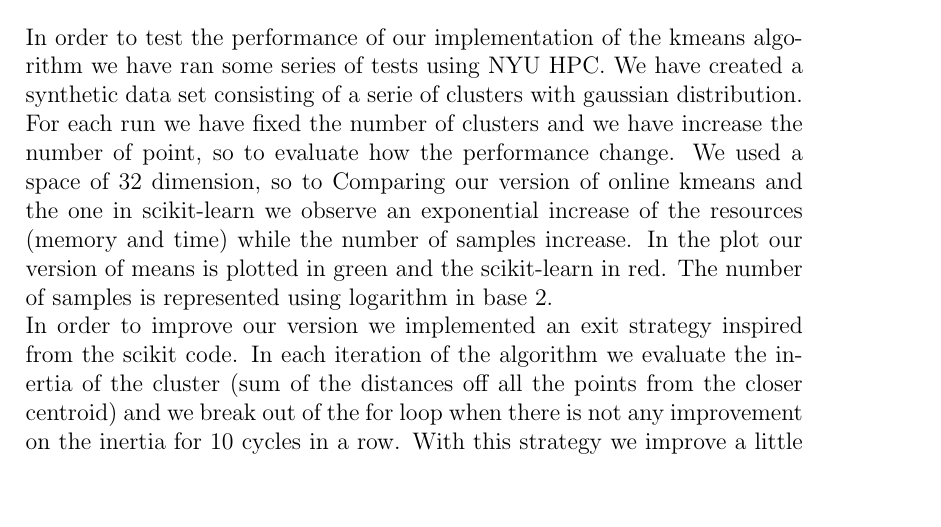
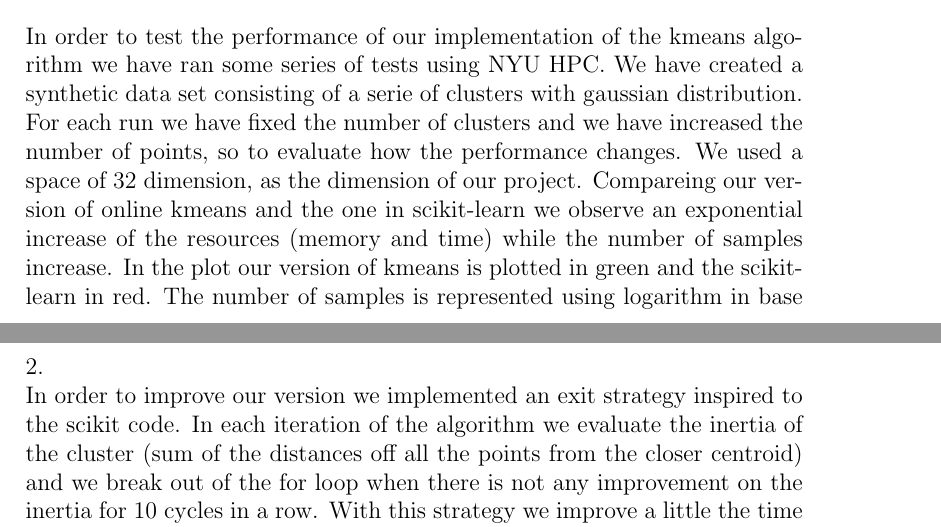
Before and after one commit to PierreHao/grasp-lift-eeg-detection, a LaTeX document (kmeans/commentsOnPlots/Kmeans.tex): part of page 1 of 3 before the commit and two parts of pages 1 and 2 of 3 after it, the two joined at a grey line, cut so that both start at the same text, the shorter picture padded with empty space. Compiled offline with pdfLaTeX.

Commit message:
fix plots

```diff
--- a/kmeans/commentsOnPlots/Kmeans.tex
+++ b/kmeans/commentsOnPlots/Kmeans.tex
@@ -7,12 +7,6 @@
 \usepackage{graphicx}
 \usepackage{amsmath}
 \begin{document}
-
-\section{Online Kmeans}
-In order to test the performance of our implementation of the kmeans algorithm we have ran some series of tests using NYU HPC. We have created a synthetic data set consisting of a serie of clusters with gaussian distribution. For each run we have fixed the number of clusters and we have increase the number of point, so to evaluate how the performance change.  We used a space of 32 dimension, so to
-Comparing our version of online kmeans and the one in scikit-learn we observe an exponential increase of the resources (memory and time) while the number of samples increase. In the plot our version of means is plotted in green and the scikit-learn in red. The number of samples is represented using logarithm in base 2.\\
-In order to improve our version we implemented an exit strategy inspired from the scikit code. In each iteration of the algorithm we evaluate the inertia of the cluster (sum of the distances off all the points from the closer centroid) and we break out of the for loop when there is not any improvement on the inertia for 10 cycles in a row. With this strategy we improve a little the time exponential behaviour (see plots first and second version).
-
 \begin{table}
 \includegraphics[scale=0.4]{memory_FirstVersion.png}
 \includegraphics[scale=0.4]{time_FirstVersion.png}
@@ -20,8 +14,18 @@ In order to improve our version we implemented an exit strategy inspired from th
 \includegraphics[scale=0.4]{time_secondVersion.png}
   \end{table}
 
+\section{Online Kmeans}
+In order to test the performance of our implementation of the kmeans algorithm we have ran some series of tests using NYU HPC. We have created a synthetic data set consisting of a serie of clusters with gaussian distribution. For each run we have fixed the number of clusters and we have increased the number of points, so to evaluate how the performance changes.  We used a space of 32 dimension, as the dimension of our project.
+Compareing our version of online kmeans and the one in scikit-learn we observe an exponential increase of the resources (memory and time) while the number of samples increase. In the plot our version of kmeans is plotted in green and the scikit-learn in red. The number of samples is represented using logarithm in base 2.\\
+In order to improve our version we implemented an exit strategy inspired to the scikit code. In each iteration of the algorithm we evaluate the inertia of the cluster (sum of the distances off all the points from the closer centroid) and we break out of the for loop when there is not any improvement on the inertia for 10 cycles in a row. With this strategy we improve a little the time exponential behaviour (see plots first and second version).
+
+
+
 
   \newpage
+
+
+
 \section{Kmeans plus plus}
 We have implemented the kmeans++ with the same exit strategy we used for the online kmeans and than compared the two version we had. In the plot, online kmeans (in green) perform better than kmeans++ (in red) for a big number of samples and for big number of cluster. \\
 From this test we conclude that online kmeans is better for a set of sample greater than $2^10$ points
```
Also changed, not shown: kmeans/commentsOnPlots/Kmeans.pdf, kmeans/commentsOnPlots/memory_FirstVersion.png, kmeans/commentsOnPlots/memory_SecondVersion.png, 3 other files.
